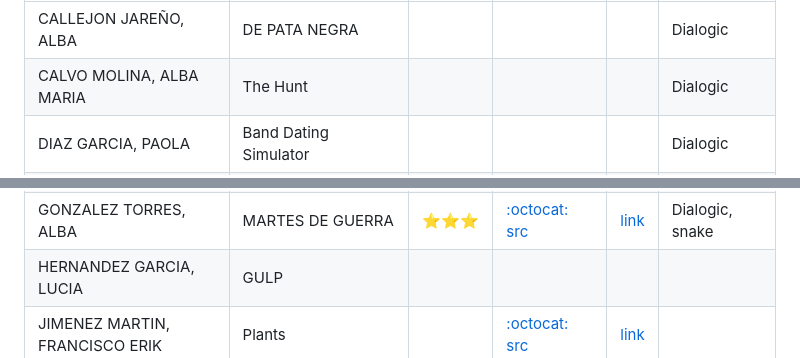
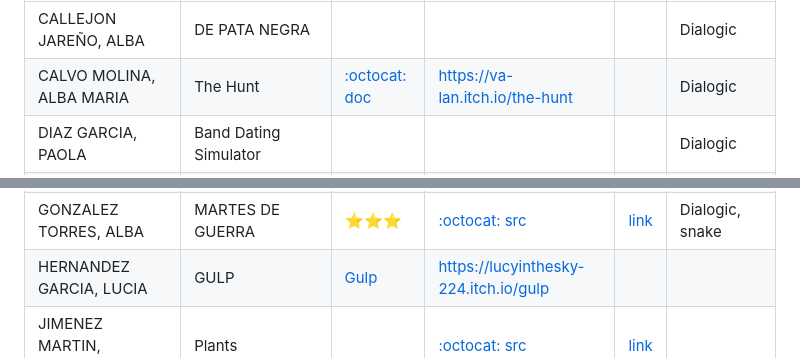
Before and after one commit to mgea/interart, a Markdown page: portfolio-cmi/2025/readme.md, 2 parts joined by grey strips. GitHub-like rendering.

```diff
--- a/portfolio-cmi/2025/readme.md
+++ b/portfolio-cmi/2025/readme.md
@@ -19,7 +19,7 @@ La documentación y temporización se puede encontrar en https://github.com/mgea
 | Autor                            | Título                    |  ⭐  | :octocat:   Github                                       | [ :video_game: ](https://itch.io/)                                |  Interactivo       |
 | -------------------------------- | --------------------------| ---- | ---------------------------------------------- | --------------------------------------------------------- | ------  |
 | CALLEJON JAREÑO, ALBA            | DE PATA NEGRA             |      |                                                |                                                           | Dialogic|
-| CALVO MOLINA, ALBA MARIA         | The Hunt                  |      |                                                |                                                           | Dialogic |
+| CALVO MOLINA, ALBA MARIA         | The Hunt                  |  [ :octocat: doc ](https://github.com/Va-lan-art/THE-HUNT/)    |   https://va-lan.itch.io/the-hunt                                             |                                                           | Dialogic |
 | DIAZ GARCIA, PAOLA               | Band Dating Simulator     |      |                                                                             |                                                           | Dialogic|
 | FERNANDEZ LABANDER FIRAT, DERIN  | LOVE IN THE SPOTLIGHT     |⭐⭐  | [ :octocat: doc ](https://github.com/yildizcreature/Love-in-the-Spotlight)  | [link](https://yildizcreature.itch.io/love-in-the-spotlight)      | |
 | GARZON RUIZ, LEO                 | CUCHARACHA                |⭐⭐⭐| [ :octocat: doc ](https://github.com/LeoGarru)                              | [link](https://leogarru.itch.io/)                      |Dialogic, D&D |
@@ -27,7 +27,7 @@ La documentación y temporización se puede encontrar en https://github.com/mgea
 | GOMEZ MUÑOZ, ANGELA              | ANIMALITOS                |      | [ :octocat: src ](https://github.com/angelagomuz/cmi)             |                                                           | Quizz|
 | GONZALEZ RUIZ, ISABEL            | Cocina51                  |      | [ :octocat: src ](https://github.com/8darov/Martes)               |                                                           | |
 | GONZALEZ TORRES, ALBA            | MARTES DE GUERRA          |⭐⭐⭐| [ :octocat: src ](https://github.com/8darov/cmi)                  | [link](https://8darov.itch.io/martes)               | Dialogic, snake |
-| HERNANDEZ GARCIA, LUCIA          | GULP                      |      |                                                |                                                           ||
+| HERNANDEZ GARCIA, LUCIA          | GULP                      | [Gulp](https://github.com/LuciHG/cmi)     | https://lucyinthesky-224.itch.io/gulp                                               |                                                           ||
 | JIMENEZ MARTIN, FRANCISCO ERIK   | Plants                    |      | [ :octocat: src ](https://github.com/Elgordolo/plant-s)           | [link](https://elgorlodo.itch.io/plants)               | |
 | JIMENEZ ROJAS, IGNACIO           | Portfolio                 |      |                                                |                                                           ||
 | JIMENEZ VARGAS, INES             | BLOOD PACT                |      | [ :octocat: src ](https://github.com/Sara-hedgehog/cmi)           | [link](https://sara-hedgehog.itch.io/bloodpact)              ||
```
